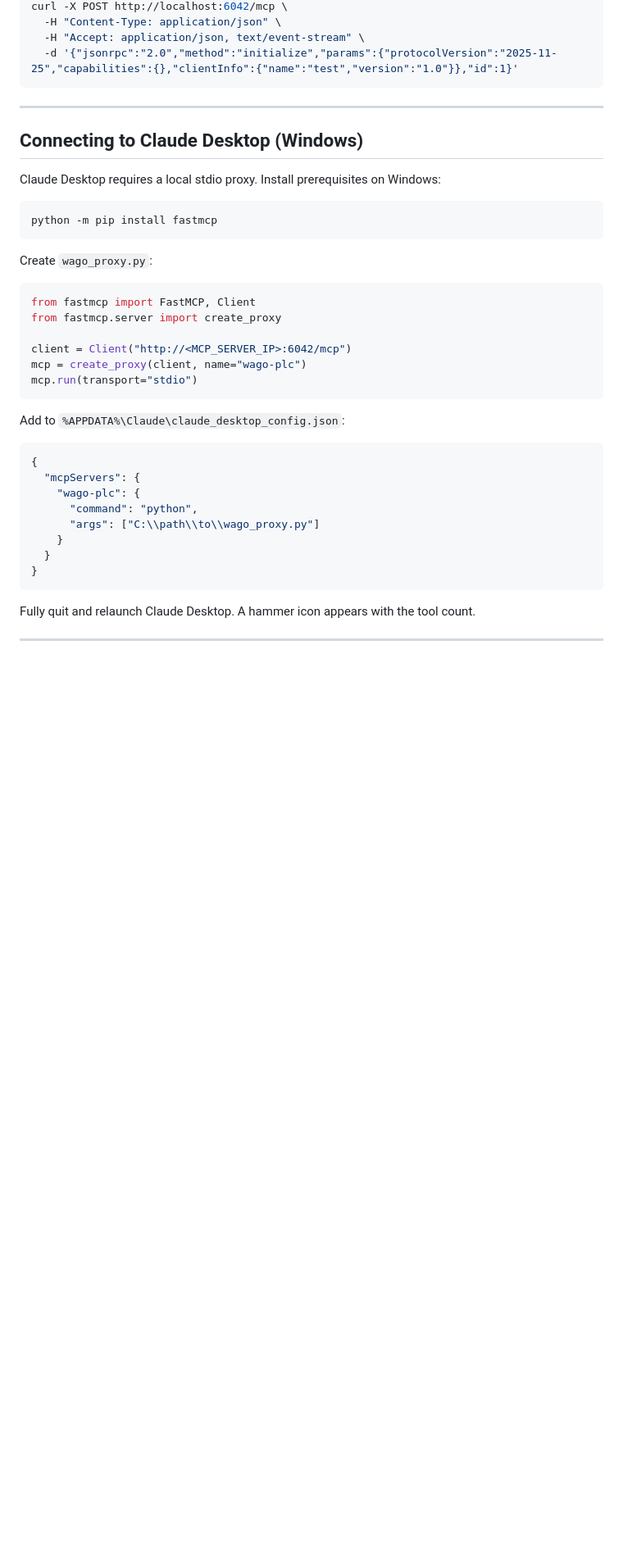
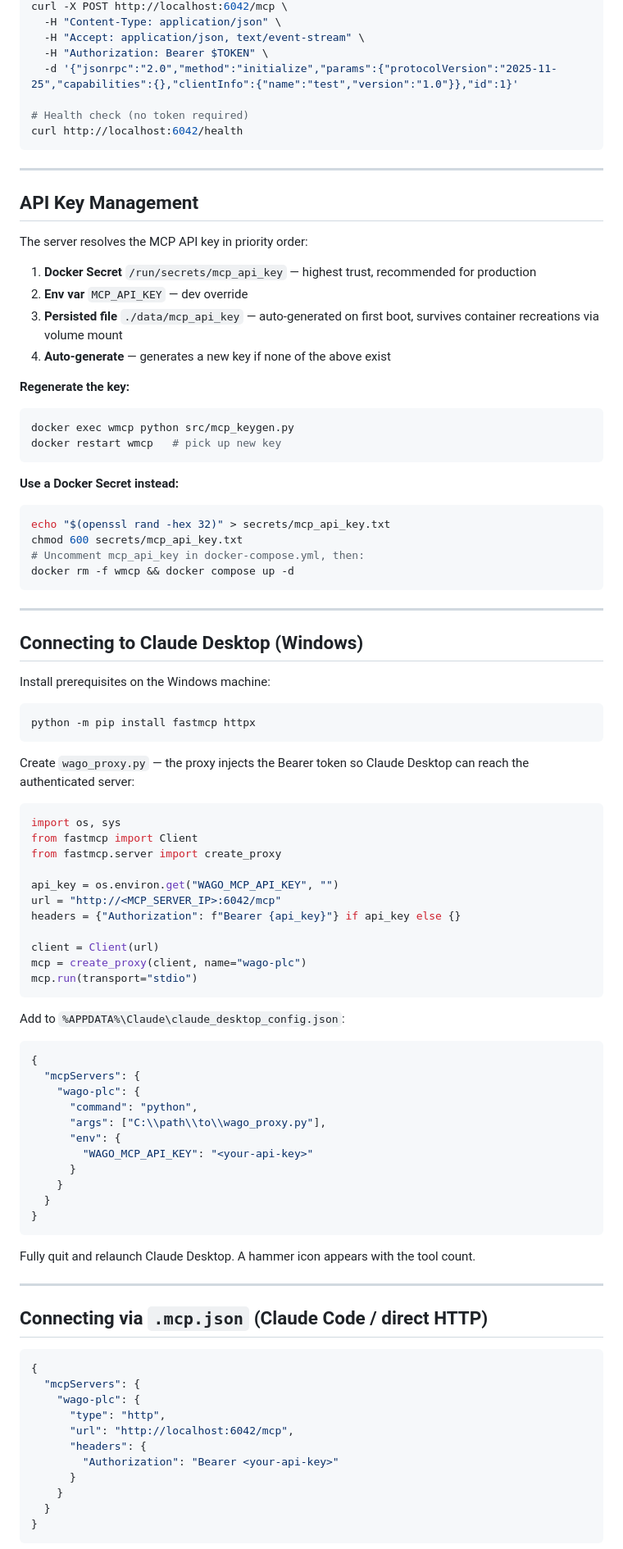
Before and after one commit to WagoAlex/wago-plc-mcp-server, a Markdown page: README.md, the part around one of its changes. Shown at 82% size. GitHub-like rendering; blank space fills up the shorter version.

````diff
--- a/README.md
+++ b/README.md
@@ -86,26 +114,60 @@ StreamableHTTP session manager started
 curl -X POST http://localhost:6042/mcp \
   -H "Content-Type: application/json" \
   -H "Accept: application/json, text/event-stream" \
+  -H "Authorization: Bearer $TOKEN" \
   -d '{"jsonrpc":"2.0","method":"initialize","params":{"protocolVersion":"2025-11-25","capabilities":{},"clientInfo":{"name":"test","version":"1.0"}},"id":1}'
+
+# Health check (no token required)
+curl http://localhost:6042/health
+```
+
+---
+
+## API Key Management
+
+The server resolves the MCP API key in priority order:
+
+1. **Docker Secret** `/run/secrets/mcp_api_key` — highest trust, recommended for production
+2. **Env var** `MCP_API_KEY` — dev override
+3. **Persisted file** `./data/mcp_api_key` — auto-generated on first boot, survives container recreations via volume mount
+4. **Auto-generate** — generates a new key if none of the above exist
+
+**Regenerate the key:**
+```bash
+docker exec wmcp python src/mcp_keygen.py
+docker restart wmcp   # pick up new key
+```
+
+**Use a Docker Secret instead:**
+```bash
+echo "$(openssl rand -hex 32)" > secrets/mcp_api_key.txt
+chmod 600 secrets/mcp_api_key.txt
+# Uncomment mcp_api_key in docker-compose.yml, then:
+docker rm -f wmcp && docker compose up -d
 ```
 
 ---
 
 ## Connecting to Claude Desktop (Windows)
 
-Claude Desktop requires a local stdio proxy. Install prerequisites on Windows:
+Install prerequisites on the Windows machine:
 
 ```powershell
-python -m pip install fastmcp
+python -m pip install fastmcp httpx
 ```
 
-Create `wago_proxy.py`:
+Create `wago_proxy.py` — the proxy injects the Bearer token so Claude Desktop can reach the authenticated server:
 
 ```python
-from fastmcp import FastMCP, Client
+import os, sys
+from fastmcp import Client
 from fastmcp.server import create_proxy
 
-client = Client("http://<MCP_SERVER_IP>:6042/mcp")
+api_key = os.environ.get("WAGO_MCP_API_KEY", "")
+url = "http://<MCP_SERVER_IP>:6042/mcp"
+headers = {"Authorization": f"Bearer {api_key}"} if api_key else {}
+
+client = Client(url)
 mcp = create_proxy(client, name="wago-plc")
 mcp.run(transport="stdio")
 ```
@@ -117,7 +179,10 @@ Add to `%APPDATA%\Claude\claude_desktop_config.json`:
   "mcpServers": {
     "wago-plc": {
       "command": "python",
-      "args": ["C:\\path\\to\\wago_proxy.py"]
+      "args": ["C:\\path\\to\\wago_proxy.py"],
+      "env": {
+        "WAGO_MCP_API_KEY": "<your-api-key>"
+      }
     }
   }
 }
@@ -127,3 +192,19 @@ Fully quit and relaunch Claude Desktop. A hammer icon appears with the tool coun
 
 ---
 
+## Connecting via `.mcp.json` (Claude Code / direct HTTP)
+
+```json
+{
+  "mcpServers": {
+    "wago-plc": {
+      "type": "http",
+      "url": "http://localhost:6042/mcp",
+      "headers": {
+        "Authorization": "Bearer <your-api-key>"
+      }
+    }
+  }
+}
+```
+
````
Also changed, not shown: other parts of README.md (+73 -21 lines).
